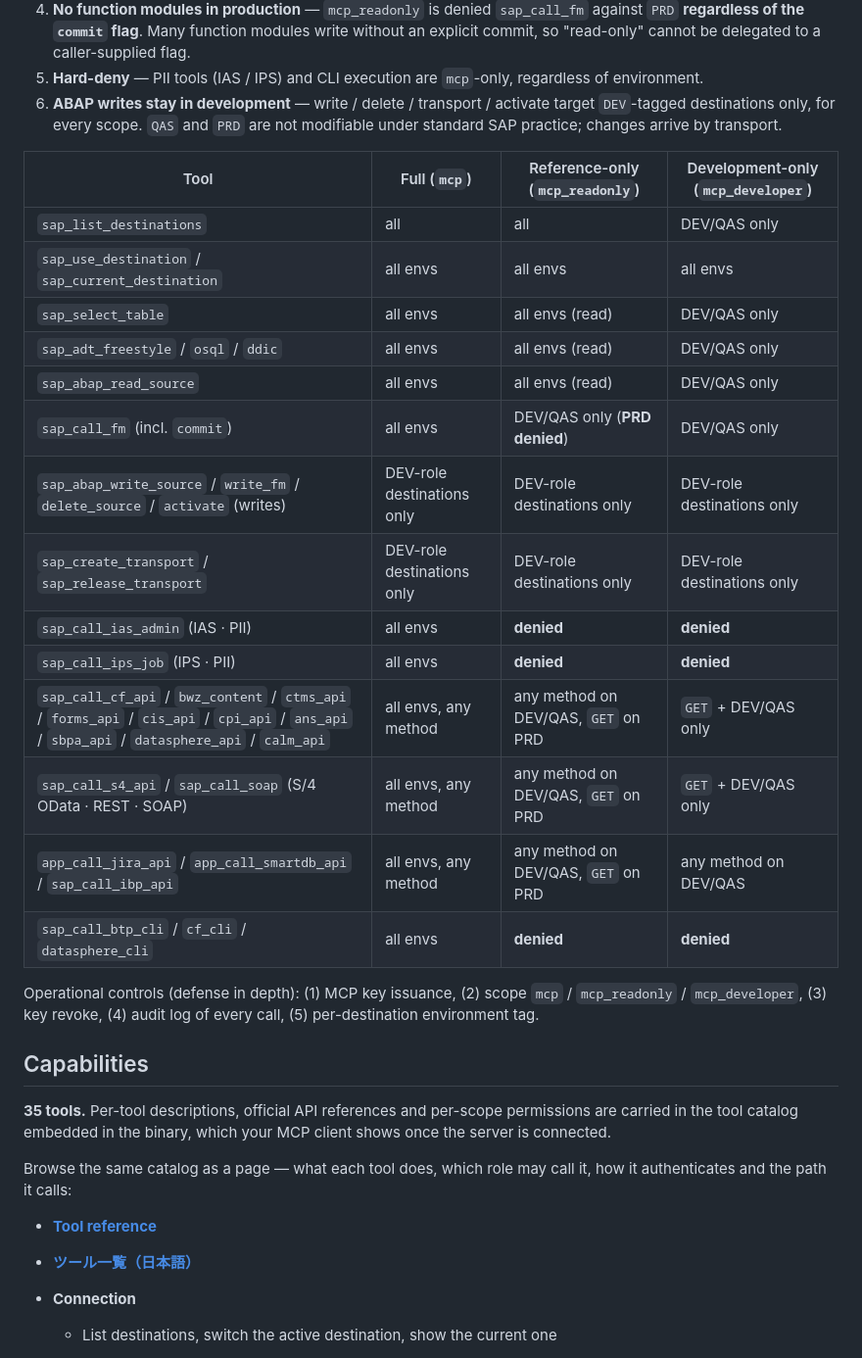
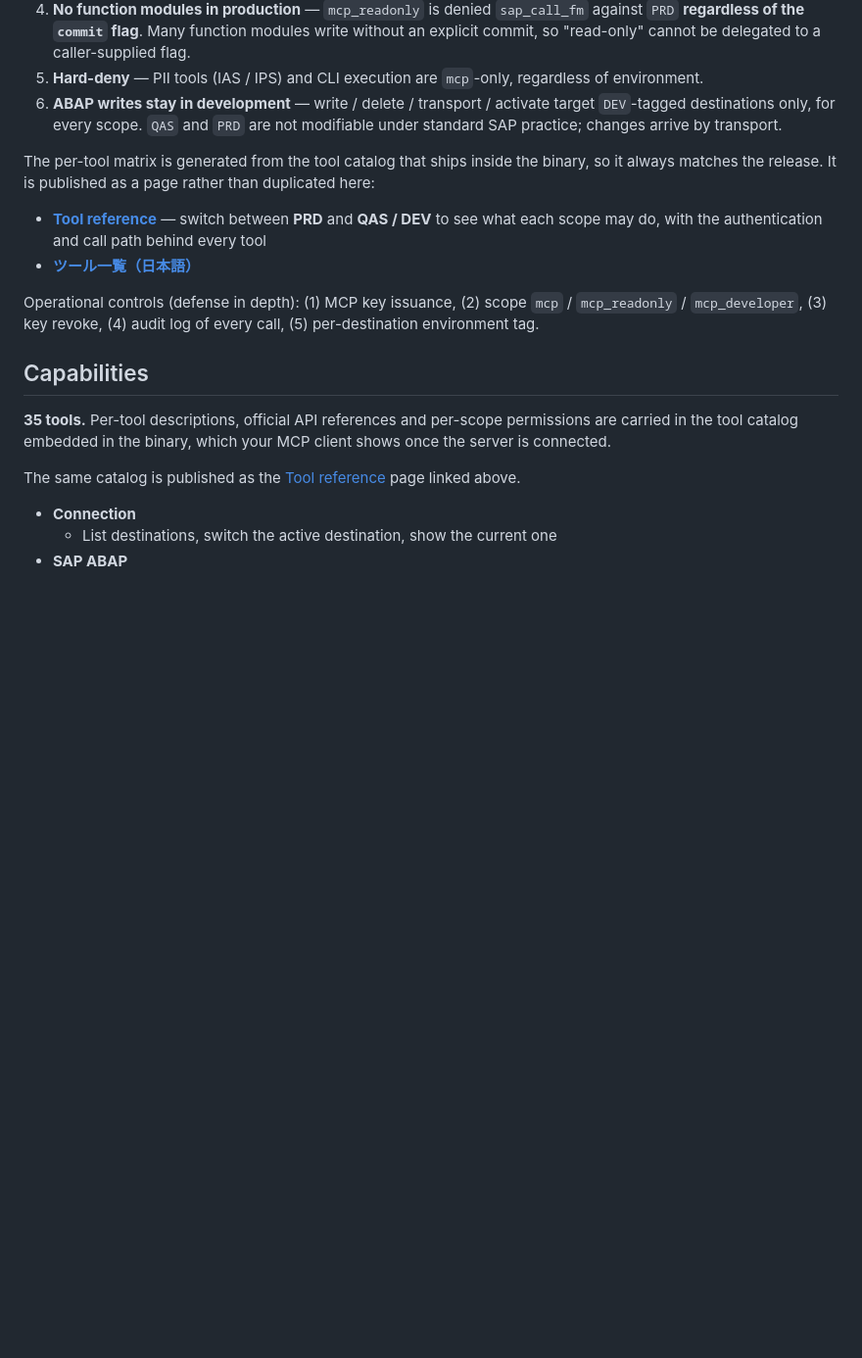
Before and after one commit to sap-support/sap-mcp-server, a Markdown page: README.md, the part around the change. Shown at 98% size. GitHub-like rendering; blank space fills up the shorter version.

Commit message:
docs: link the tool reference instead of duplicating the permission matrix
The per-tool table in the security section was a hand-maintained copy of the tool catalog and had already drifted: it still listed per-scope values for the three connection tools, which the catalog now reports as not role-dependent. The published page is generated from the catalog that ships in the binary, so it cannot drift.

```diff
--- a/README.md
+++ b/README.md
@@ -38,22 +38,11 @@ Three scopes — `mcp` (**Full**), `mcp_readonly` (**Reference-only**) and `mcp_
 5. **Hard-deny** — PII tools (IAS / IPS) and CLI execution are `mcp`-only, regardless of environment.
 6. **ABAP writes stay in development** — write / delete / transport / activate target `DEV`-tagged destinations only, for every scope. `QAS` and `PRD` are not modifiable under standard SAP practice; changes arrive by transport.
 
-| Tool | Full (`mcp`) | Reference-only (`mcp_readonly`) | Development-only (`mcp_developer`) |
-|---|---|---|---|
-| `sap_list_destinations` | all | all | DEV/QAS only |
-| `sap_use_destination` / `sap_current_destination` | all envs | all envs | all envs |
-| `sap_select_table` | all envs | all envs (read) | DEV/QAS only |
-| `sap_adt_freestyle` / `osql` / `ddic` | all envs | all envs (read) | DEV/QAS only |
-| `sap_abap_read_source` | all envs | all envs (read) | DEV/QAS only |
-| `sap_call_fm` (incl. `commit`) | all envs | DEV/QAS only (**PRD denied**) | DEV/QAS only |
-| `sap_abap_write_source` / `write_fm` / `delete_source` / `activate` (writes) | DEV-role destinations only | DEV-role destinations only | DEV-role destinations only |
-| `sap_create_transport` / `sap_release_transport` | DEV-role destinations only | DEV-role destinations only | DEV-role destinations only |
-| `sap_call_ias_admin` (IAS · PII) | all envs | **denied** | **denied** |
-| `sap_call_ips_job` (IPS · PII) | all envs | **denied** | **denied** |
-| `sap_call_cf_api` / `bwz_content` / `ctms_api` / `forms_api` / `cis_api` / `cpi_api` / `ans_api` / `sbpa_api` / `datasphere_api` / `calm_api` | all envs, any method | any method on DEV/QAS, `GET` on PRD | `GET` + DEV/QAS only |
-| `sap_call_s4_api` / `sap_call_soap` (S/4 OData · REST · SOAP) | all envs, any method | any method on DEV/QAS, `GET` on PRD | `GET` + DEV/QAS only |
-| `app_call_jira_api` / `app_call_smartdb_api` / `sap_call_ibp_api` | all envs, any method | any method on DEV/QAS, `GET` on PRD | any method on DEV/QAS |
-| `sap_call_btp_cli` / `cf_cli` / `datasphere_cli` | all envs | **denied** | **denied** |
+The per-tool matrix is generated from the tool catalog that ships inside the binary, so it always
+matches the release. It is published as a page rather than duplicated here:
+
+- **[Tool reference](https://sap-support.github.io/sap-mcp-server/)** — switch between **PRD** and **QAS / DEV** to see what each scope may do, with the authentication and call path behind every tool
+- **[ツール一覧（日本語）](https://sap-support.github.io/sap-mcp-server/ja/)**
 
 Operational controls (defense in depth): (1) MCP key issuance, (2) scope `mcp` / `mcp_readonly` / `mcp_developer`, (3) key revoke, (4) audit log of every call, (5) per-destination environment tag.
 
@@ -62,11 +51,8 @@ Operational controls (defense in depth): (1) MCP key issuance, (2) scope `mcp` /
 **35 tools.** Per-tool descriptions, official API references and per-scope permissions are carried in
 the tool catalog embedded in the binary, which your MCP client shows once the server is connected.
 
-Browse the same catalog as a page — what each tool does, which role may call it, how it authenticates
-and the path it calls:
-
-- **[Tool reference](https://sap-support.github.io/sap-mcp-server/)**
-- **[ツール一覧（日本語）](https://sap-support.github.io/sap-mcp-server/ja/)**
+The same catalog is published as the [Tool reference](https://sap-support.github.io/sap-mcp-server/)
+page linked above.
 
 - **Connection**
   - List destinations, switch the active destination, show the current one
```
